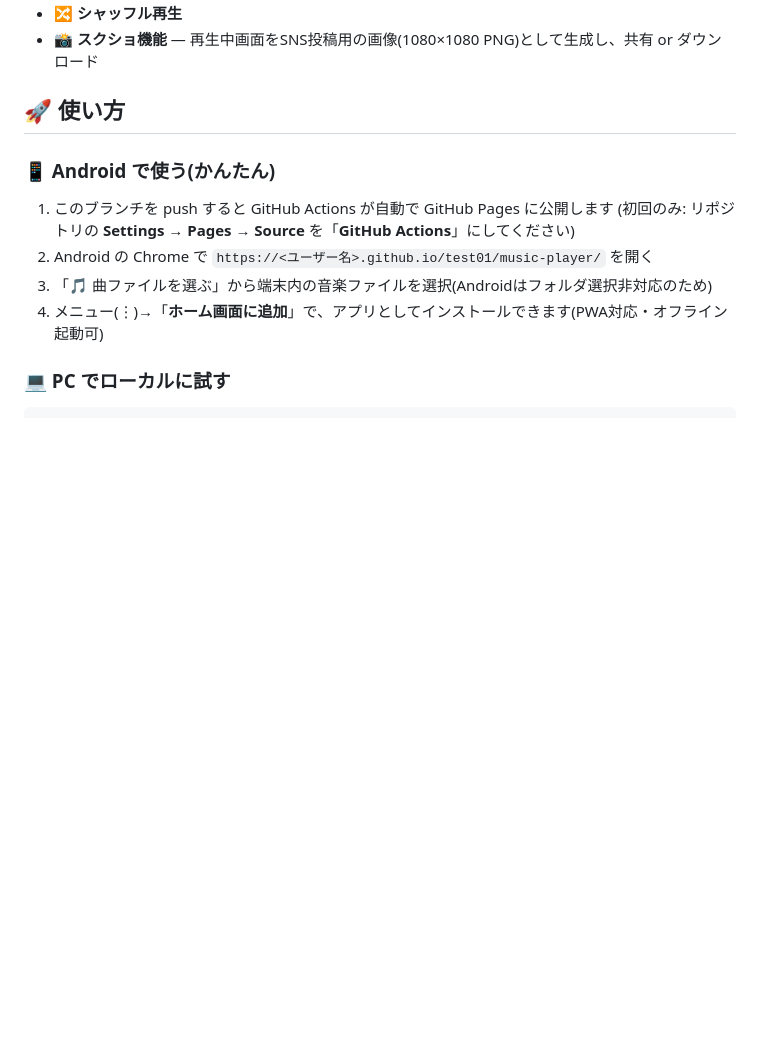
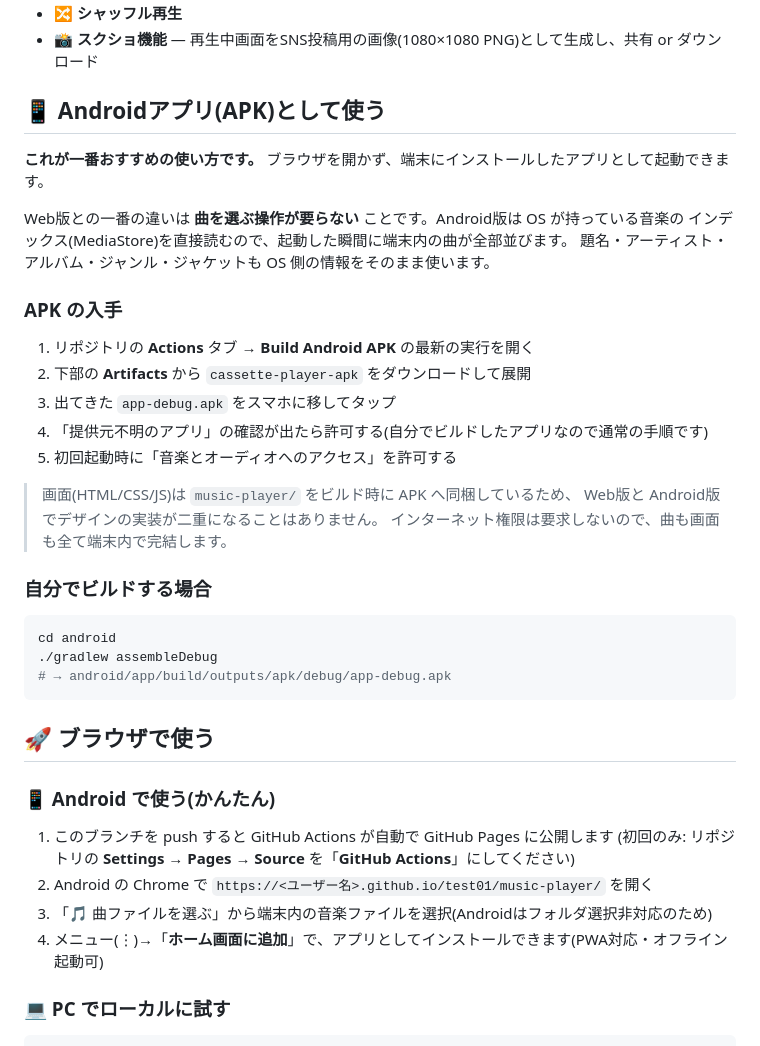
Before and after one commit to komekamiyuu-cmyk/test01, a Markdown page: music-player/README.md, the part around the change. Drawn GitHub-style; blank space fills up the shorter version.

Commit message:
README に Android アプリ版の入手・ビルド手順を追記
Co-Authored-By: Claude <noreply@anthropic.com>
Claude-Session: https://claude.ai/code/session_019NUw9R9xTNPczNypB7Sg8W

````diff
--- a/music-player/README.md
+++ b/music-player/README.md
@@ -27,7 +27,35 @@
 - 🔀 **シャッフル再生**
 - 📸 **スクショ機能** — 再生中画面をSNS投稿用の画像(1080×1080 PNG)として生成し、共有 or ダウンロード
 
-## 🚀 使い方
+## 📱 Androidアプリ(APK)として使う
+
+**これが一番おすすめの使い方です。** ブラウザを開かず、端末にインストールしたアプリとして起動できます。
+
+Web版との一番の違いは **曲を選ぶ操作が要らない** ことです。Android版は OS が持っている音楽の
+インデックス(MediaStore)を直接読むので、起動した瞬間に端末内の曲が全部並びます。
+題名・アーティスト・アルバム・ジャンル・ジャケットも OS 側の情報をそのまま使います。
+
+### APK の入手
+
+1. リポジトリの **Actions** タブ → **Build Android APK** の最新の実行を開く
+2. 下部の **Artifacts** から `cassette-player-apk` をダウンロードして展開
+3. 出てきた `app-debug.apk` をスマホに移してタップ
+4. 「提供元不明のアプリ」の確認が出たら許可する(自分でビルドしたアプリなので通常の手順です)
+5. 初回起動時に「音楽とオーディオへのアクセス」を許可する
+
+> 画面(HTML/CSS/JS)は `music-player/` をビルド時に APK へ同梱しているため、
+> Web版と Android版でデザインの実装が二重になることはありません。
+> インターネット権限は要求しないので、曲も画面も全て端末内で完結します。
+
+### 自分でビルドする場合
+
+```bash
+cd android
+./gradlew assembleDebug
+# → android/app/build/outputs/apk/debug/app-debug.apk
+```
+
+## 🚀 ブラウザで使う
 
 ### 📱 Android で使う(かんたん)
 
````
